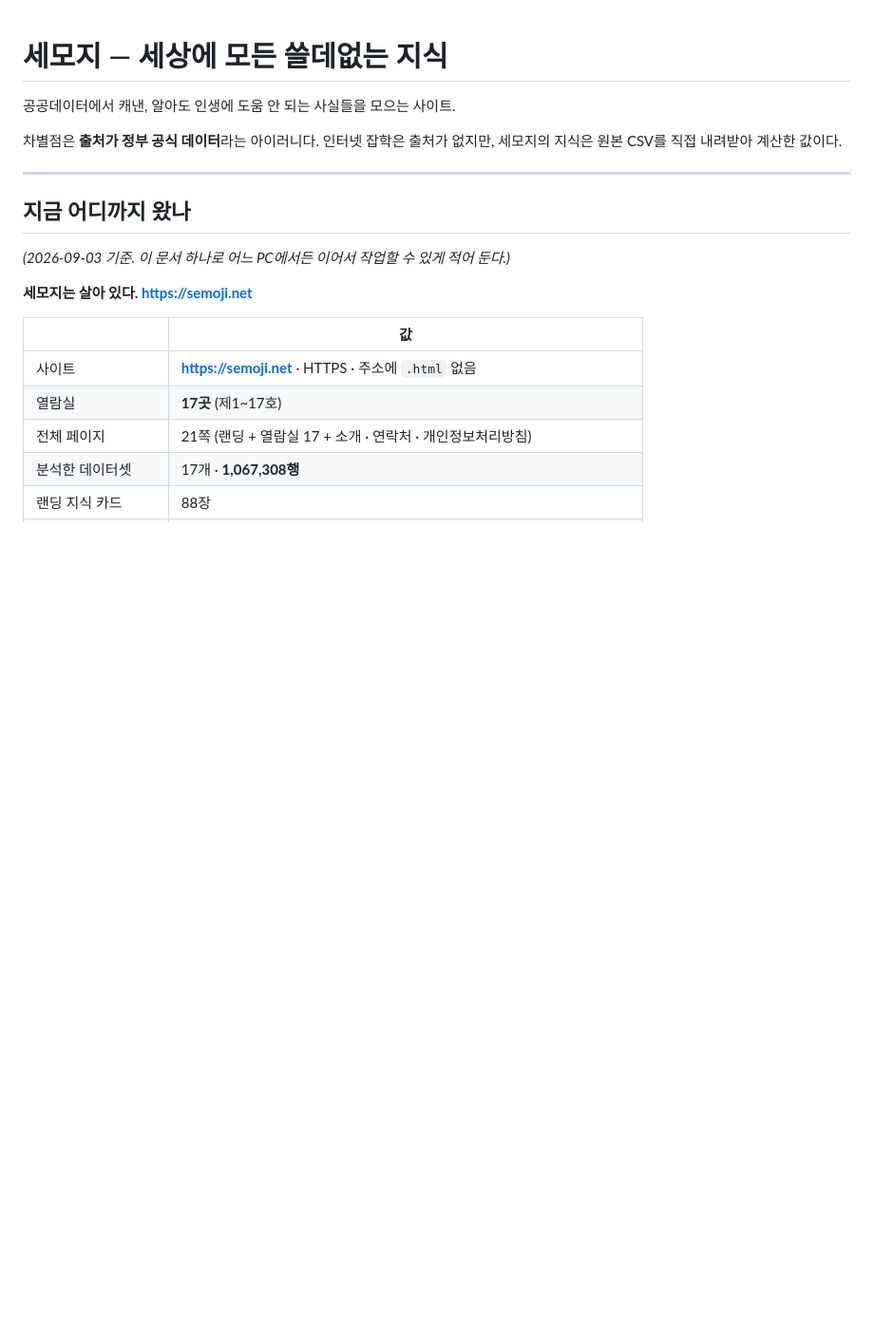
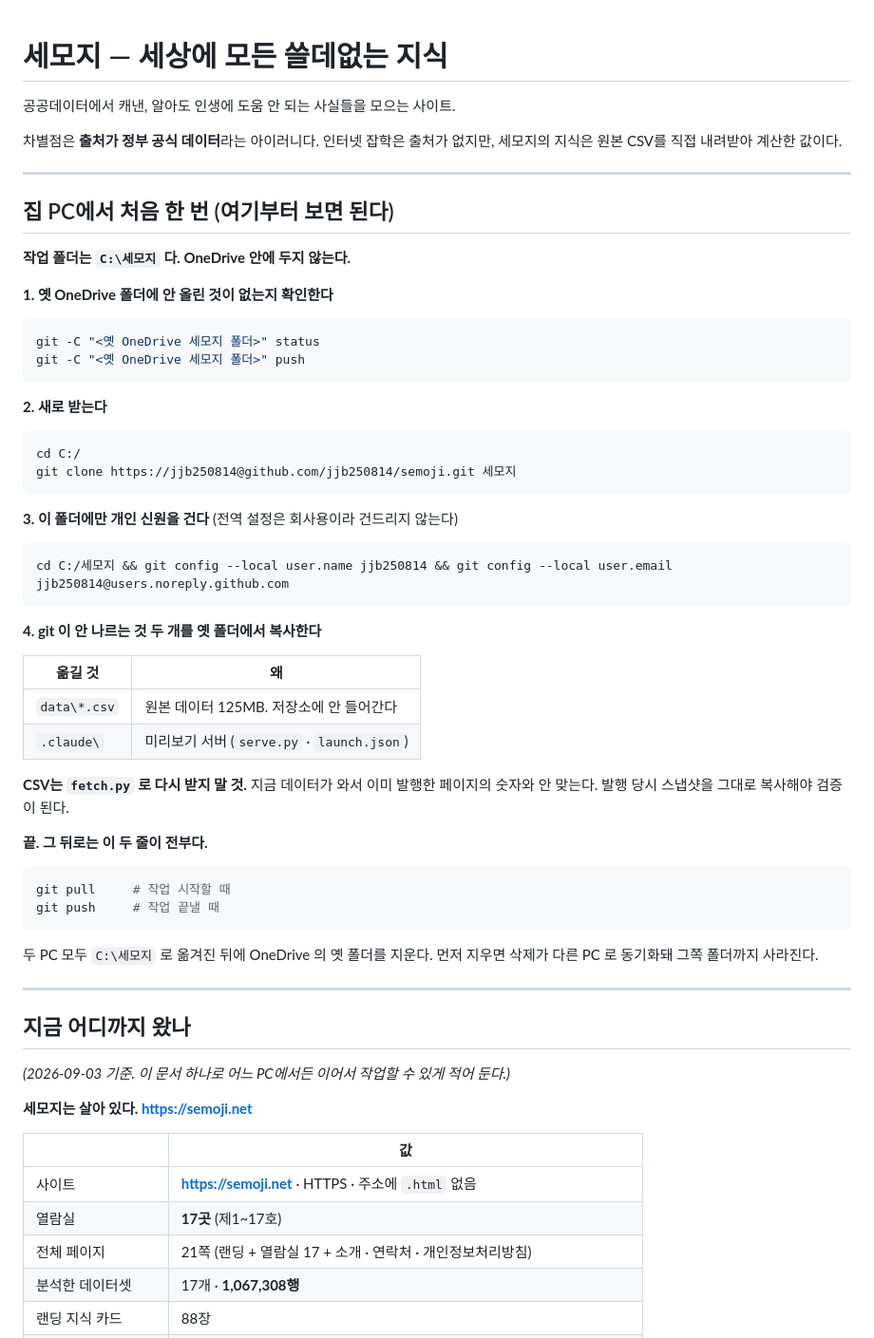
Before and after one commit to jjb250814/semoji, a Markdown page: README.md, the part around the change. Shown at 95% size. Rendered like a GitHub page; blank space fills up the shorter version.

Commit message:
집 PC 세팅 순서를 README 맨 앞에 둔다
문서 중간에 있으면 집에서 못 찾는다. 열자마자 보이는 자리로 옮겼다.
명령어는 그대로 복사해 붙이면 되게 적었다.

Co-Authored-By: Claude Opus 5 <noreply@anthropic.com>

````diff
--- a/README.md
+++ b/README.md
@@ -4,6 +4,52 @@
 
 차별점은 **출처가 정부 공식 데이터**라는 아이러니다. 인터넷 잡학은 출처가 없지만,
 세모지의 지식은 원본 CSV를 직접 내려받아 계산한 값이다.
+
+---
+
+## 집 PC에서 처음 한 번 (여기부터 보면 된다)
+
+**작업 폴더는 `C:\세모지` 다. OneDrive 안에 두지 않는다.**
+
+**1. 옛 OneDrive 폴더에 안 올린 것이 없는지 확인한다**
+
+```bash
+git -C "<옛 OneDrive 세모지 폴더>" status
+git -C "<옛 OneDrive 세모지 폴더>" push
+```
+
+**2. 새로 받는다**
+
+```bash
+cd C:/
+git clone https://jjb250814@github.com/jjb250814/semoji.git 세모지
+```
+
+**3. 이 폴더에만 개인 신원을 건다** (전역 설정은 회사용이라 건드리지 않는다)
+
+```bash
+cd C:/세모지 && git config --local user.name jjb250814 && git config --local user.email jjb250814@users.noreply.github.com
+```
+
+**4. git 이 안 나르는 것 두 개를 옛 폴더에서 복사한다**
+
+| 옮길 것 | 왜 |
+|---|---|
+| `data\*.csv` | 원본 데이터 125MB. 저장소에 안 들어간다 |
+| `.claude\` | 미리보기 서버 (`serve.py` · `launch.json`) |
+
+**CSV는 `fetch.py` 로 다시 받지 말 것.** 지금 데이터가 와서 이미 발행한
+페이지의 숫자와 안 맞는다. 발행 당시 스냅샷을 그대로 복사해야 검증이 된다.
+
+**끝. 그 뒤로는 이 두 줄이 전부다.**
+
+```bash
+git pull     # 작업 시작할 때
+git push     # 작업 끝낼 때
+```
+
+두 PC 모두 `C:\세모지` 로 옮겨진 뒤에 OneDrive 의 옛 폴더를 지운다.
+먼저 지우면 삭제가 다른 PC 로 동기화돼 그쪽 폴더까지 사라진다.
 
 ---
 
````
